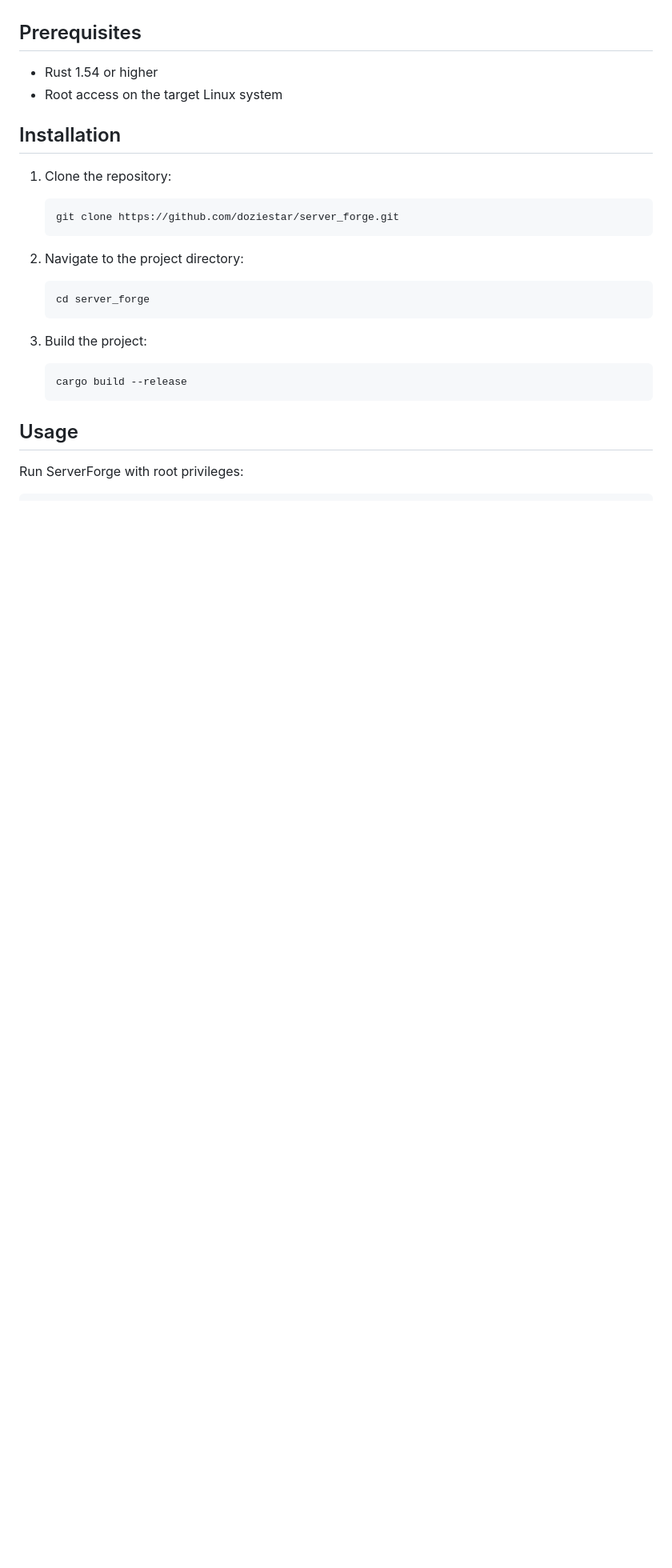
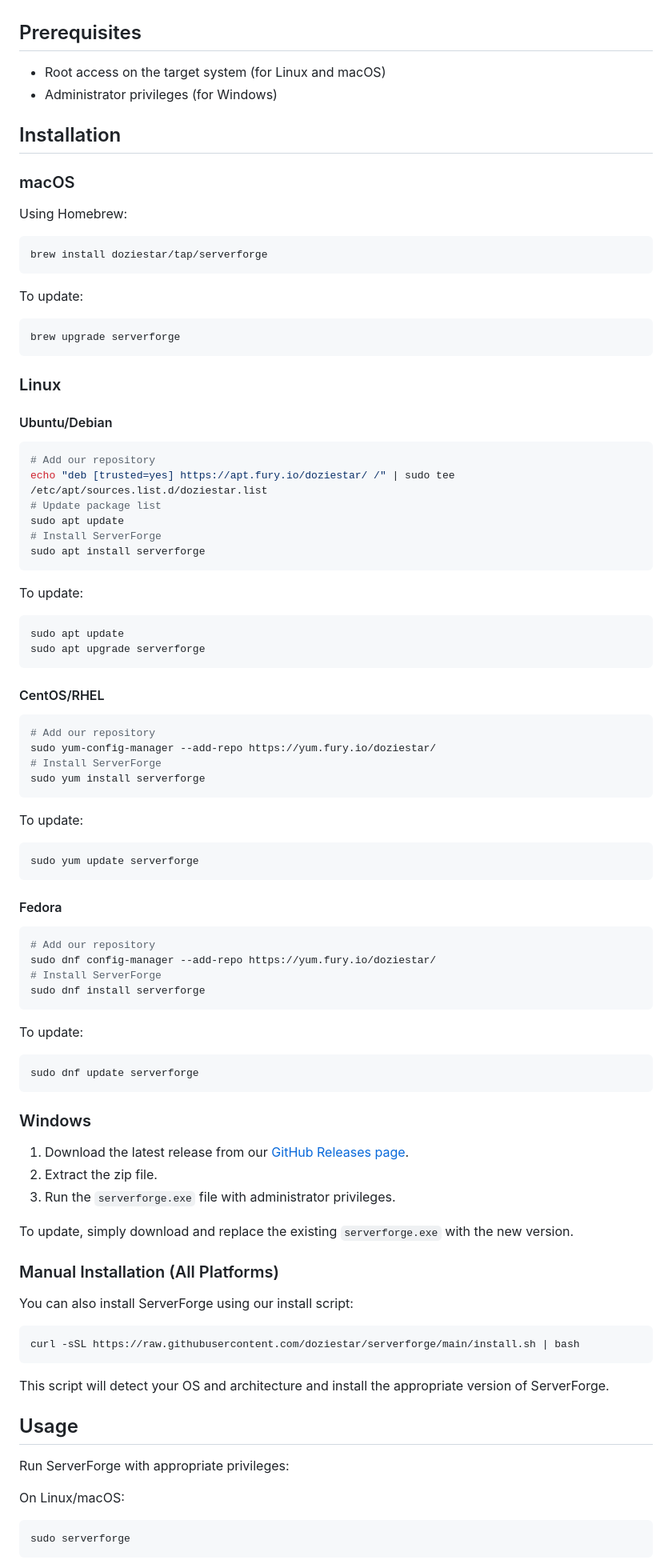
Before and after one commit to doziestar/server_forge, a Markdown page: README.md, the part around one of its changes. Shown at 80% size. Rendered like a GitHub page; blank space fills up the shorter version.

````diff
--- a/README.md
+++ b/README.md
@@ -16,28 +16,98 @@ ServerForge is a robust, customizable server setup and maintenance tool written
 
 ## Prerequisites
 
-- Rust 1.54 or higher
-- Root access on the target Linux system
+- Root access on the target system (for Linux and macOS)
+- Administrator privileges (for Windows)
 
 ## Installation
 
-1. Clone the repository:
-   ```
-   git clone https://github.com/doziestar/server_forge.git
-   ```
+### macOS
 
-2. Navigate to the project directory:
-   ```
-   cd server_forge
-   ```
+Using Homebrew:
 
-3. Build the project:
-   ```
-   cargo build --release
-   ```
+```bash
+brew install doziestar/tap/serverforge
+```
+
+To update:
+
+```bash
+brew upgrade serverforge
+```
+
+### Linux
+
+#### Ubuntu/Debian
+
+```bash
+# Add our repository
+echo "deb [trusted=yes] https://apt.fury.io/doziestar/ /" | sudo tee /etc/apt/sources.list.d/doziestar.list
+# Update package list
+sudo apt update
+# Install ServerForge
+sudo apt install serverforge
+```
+
+To update:
+
+```bash
+sudo apt update
+sudo apt upgrade serverforge
+```
+
+#### CentOS/RHEL
+
+```bash
+# Add our repository
+sudo yum-config-manager --add-repo https://yum.fury.io/doziestar/
+# Install ServerForge
+sudo yum install serverforge
+```
+
+To update:
+
+```bash
+sudo yum update serverforge
+```
+
+#### Fedora
+
+```bash
+# Add our repository
+sudo dnf config-manager --add-repo https://yum.fury.io/doziestar/
+# Install ServerForge
+sudo dnf install serverforge
+```
+
+To update:
+
+```bash
+sudo dnf update serverforge
+```
+
+### Windows
+
+1. Download the latest release from our [GitHub Releases page](https://github.com/doziestar/serverforge/releases).
+2. Extract the zip file.
+3. Run the `serverforge.exe` file with administrator privileges.
+
+To update, simply download and replace the existing `serverforge.exe` with the new version.
+
+### Manual Installation (All Platforms)
+
+You can also install ServerForge using our install script:
+
+```bash
+curl -sSL https://raw.githubusercontent.com/doziestar/serverforge/main/install.sh | bash
+```
+
+This script will detect your OS and architecture and install the appropriate version of ServerForge.
 
 ## Usage
 
-Run ServerForge with root privileges:
+Run ServerForge with appropriate privileges:
 
+On Linux/macOS:
+```bash
+sudo serverforge
 ```
````
Also changed, not shown: other parts of README.md (+5 -2 lines).
